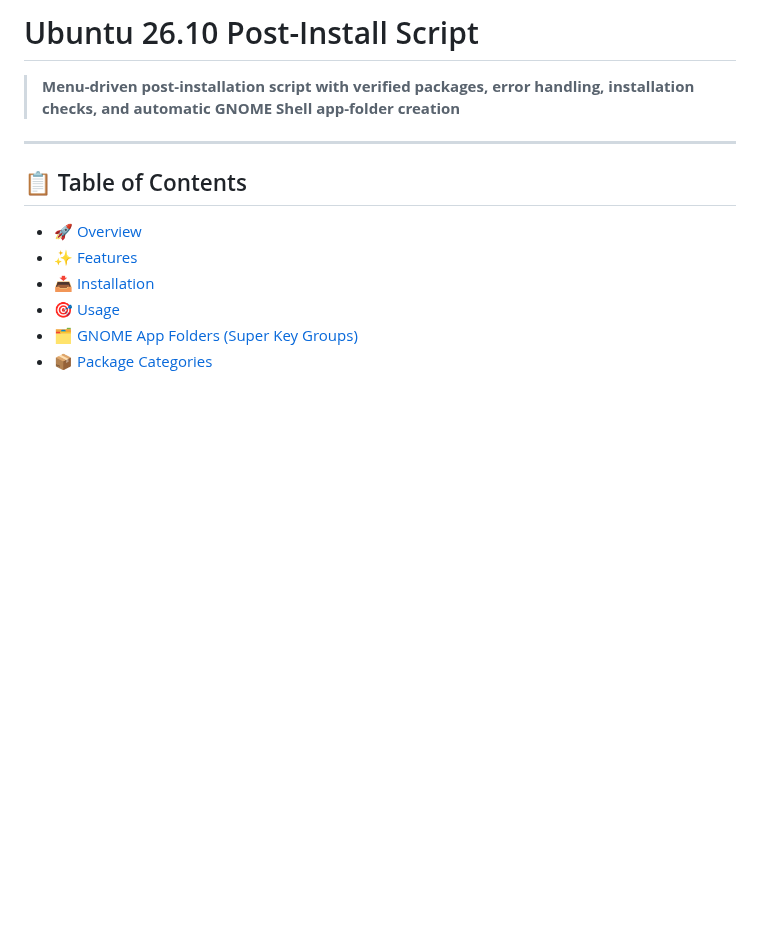
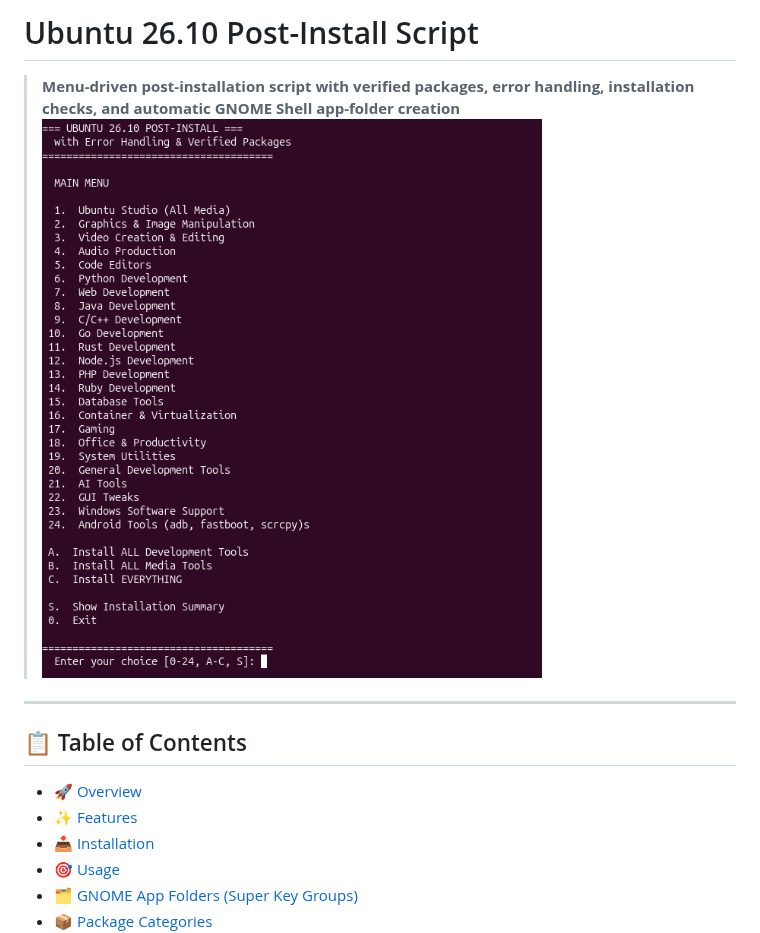
Before and after one commit to ms4ndst/linux-postinstall, a Markdown page: README.md, the part around the change. GitHub-like rendering; pictures changed too: screenshot.png (added); blank space fills up the shorter version.

```diff
--- a/README.md
+++ b/README.md
@@ -1,7 +1,7 @@
 # Ubuntu 26.10 Post-Install Script
 
 > **Menu-driven post-installation script with verified packages, error handling, installation checks, and automatic GNOME Shell app-folder creation**
-
+![screenshot](screenshot.png)
 ---
 
 ## 📋 Table of Contents
```
